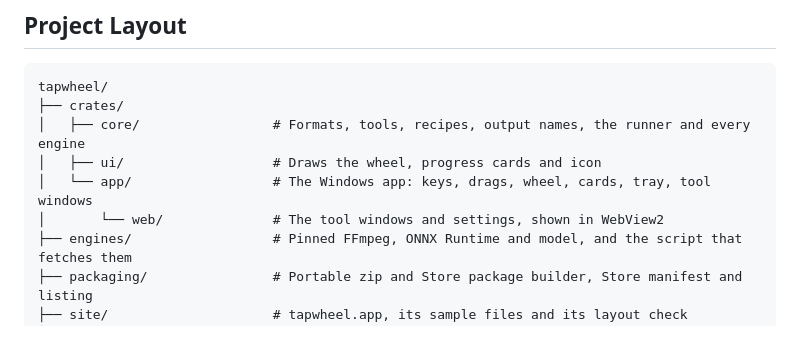
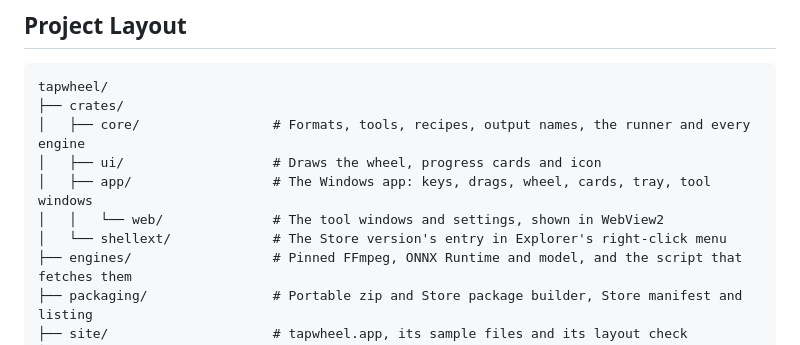
Before and after one commit to muxover/tapwheel, a Markdown page: README.md, the part around the change. GitHub-like rendering.

Commit message:
docs: right-click entry for both versions

```diff
--- a/README.md
+++ b/README.md
@@ -112,8 +112,9 @@ tapwheel/
 ├── crates/
 │   ├── core/                 # Formats, tools, recipes, output names, the runner and every engine
 │   ├── ui/                   # Draws the wheel, progress cards and icon
-│   └── app/                  # The Windows app: keys, drags, wheel, cards, tray, tool windows
-│       └── web/              # The tool windows and settings, shown in WebView2
+│   ├── app/                  # The Windows app: keys, drags, wheel, cards, tray, tool windows
+│   │   └── web/              # The tool windows and settings, shown in WebView2
+│   └── shellext/             # The Store version's entry in Explorer's right-click menu
 ├── engines/                  # Pinned FFmpeg, ONNX Runtime and model, and the script that fetches them
 ├── packaging/                # Portable zip and Store package builder, Store manifest and listing
 ├── site/                     # tapwheel.app, its sample files and its layout check
```
Also changed, not shown: CHANGELOG.md (+1 -0 lines), docs/PROJECT.md (+2 -1 lines).
